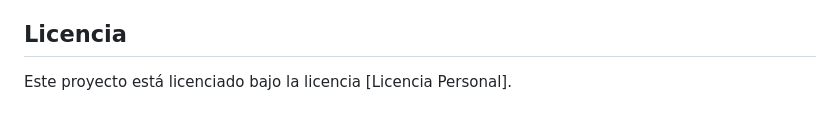
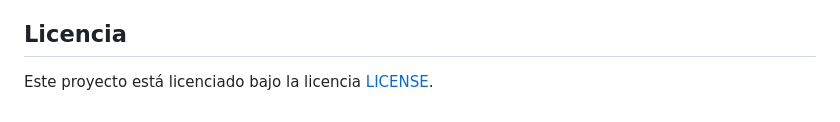
Before and after one commit to Enocitta/Turnero, a Markdown page: README.md, the part around the change. GitHub-like rendering.

Commit message:
Modificaciones varias de README.md

```diff
--- a/README.md
+++ b/README.md
@@ -111,4 +111,4 @@ Las contribuciones son bienvenidas. Si deseas contribuir al proyecto, sigue esto
 
 ## **Licencia**
 
-Este proyecto está licenciado bajo la licencia \[Licencia Personal\].
+Este proyecto está licenciado bajo la licencia [LICENSE](LICENSE).
```
